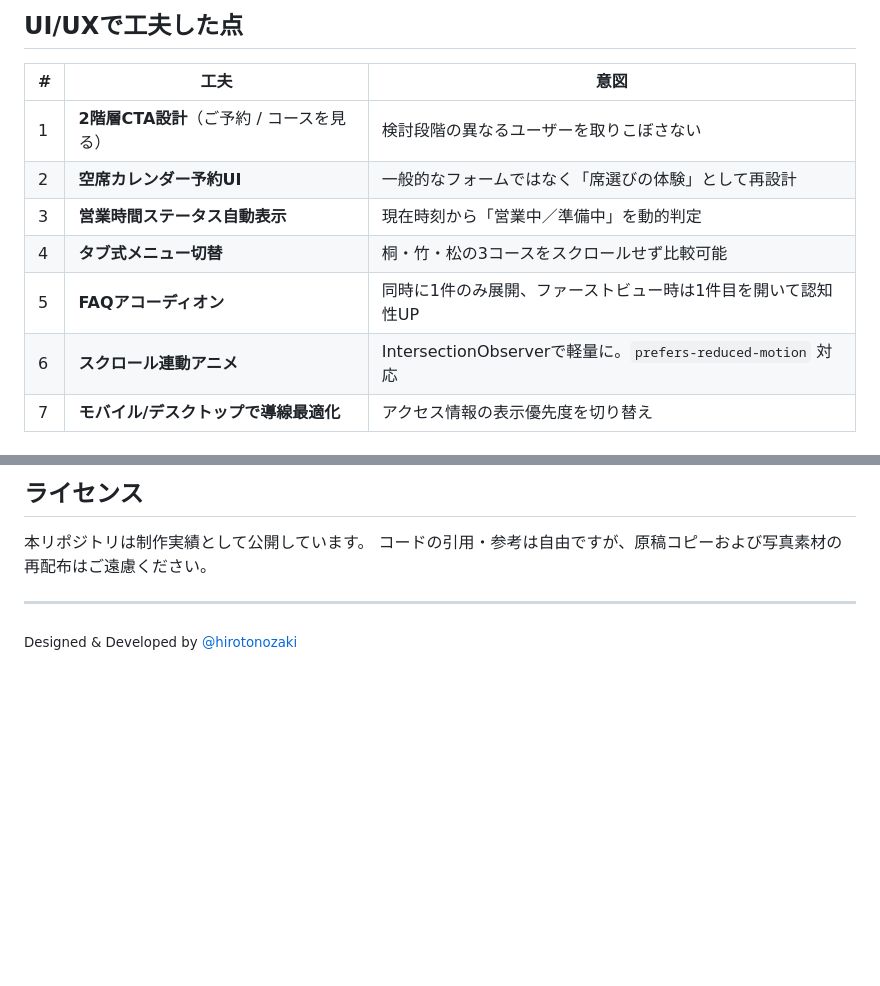
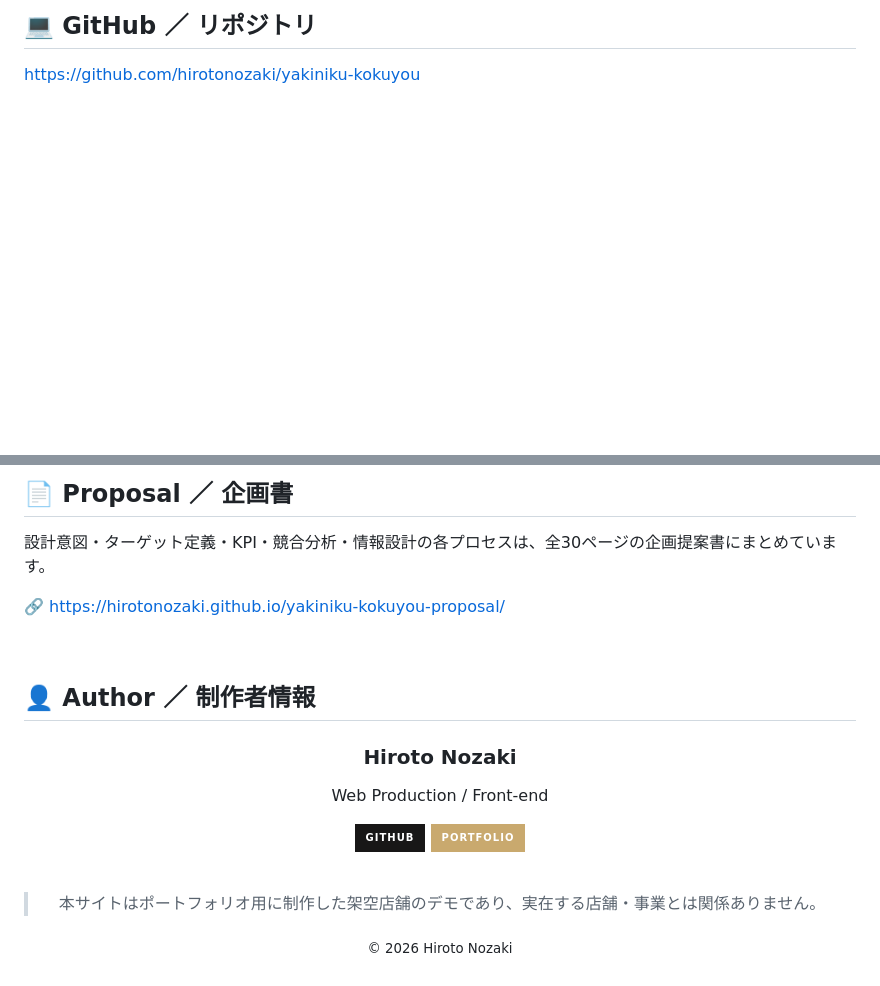
Before and after one commit to hirotonozaki/yakiniku-kokuyou, a Markdown page: README.md, 2 parts joined by grey strips. Drawn GitHub-style; badges without logos; blank space fills up the shorter version.

```diff
--- a/README.md
+++ b/README.md
@@ -43,13 +50,5 @@
 
-## UI/UXで工夫した点
+## 💻 GitHub ／ リポジトリ
 
-| # | 工夫 | 意図 |
-|---|---|---|
-| 1 | **2階層CTA設計**（ご予約 / コースを見る） | 検討段階の異なるユーザーを取りこぼさない |
-| 2 | **空席カレンダー予約UI** | 一般的なフォームではなく「席選びの体験」として再設計 |
-| 3 | **営業時間ステータス自動表示** | 現在時刻から「営業中／準備中」を動的判定 |
-| 4 | **タブ式メニュー切替** | 桐・竹・松の3コースをスクロールせず比較可能 |
-| 5 | **FAQアコーディオン** | 同時に1件のみ展開、ファーストビュー時は1件目を開いて認知性UP |
-| 6 | **スクロール連動アニメ** | IntersectionObserverで軽量に。`prefers-reduced-motion` 対応 |
-| 7 | **モバイル/デスクトップで導線最適化** | アクセス情報の表示優先度を切り替え |
+https://github.com/hirotonozaki/yakiniku-kokuyou
 
@@ -121,9 +144,31 @@ cd yakiniku-kokuyou
 
-## ライセンス
+## 📄 Proposal ／ 企画書
 
-本リポジトリは制作実績として公開しています。
-コードの引用・参考は自由ですが、原稿コピーおよび写真素材の再配布はご遠慮ください。
+設計意図・ターゲット定義・KPI・競合分析・情報設計の各プロセスは、全30ページの企画提案書にまとめています。
 
----
+🔗 https://hirotonozaki.github.io/yakiniku-kokuyou-proposal/
 
-<sub>Designed & Developed by [@hirotonozaki](https://github.com/hirotonozaki)</sub>
+<br />
+
+## 👤 Author ／ 制作者情報
+
+<div align="center">
+
+### **Hiroto Nozaki**
+
+Web Production / Front-end
+
+[![GitHub](https://img.shields.io/badge/GitHub-181717?style=for-the-badge&logo=github&logoColor=white)](https://github.com/hirotonozaki)
+[![Portfolio](https://img.shields.io/badge/Portfolio-c9a96e?style=for-the-badge&logo=googlechrome&logoColor=white)](https://hirotonozaki.github.io/hiroto-nozaki-portfolio/)
+
+</div>
+
+<br />
+
+<div align="center">
+
+> 本サイトはポートフォリオ用に制作した架空店舗のデモであり、実在する店舗・事業とは関係ありません。
+
+<sub>© 2026 Hiroto Nozaki</sub>
+
+</div>
```
Also changed, not shown: other parts of README.md (+96 -65 lines).
